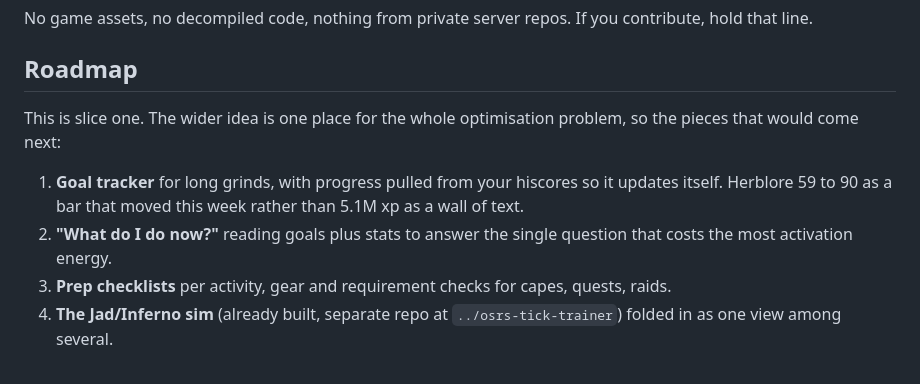
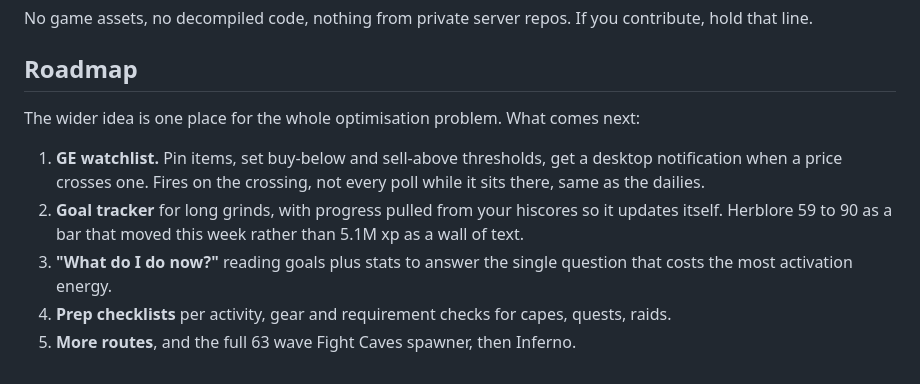
Before and after one commit to fifthspoon/osrs-companion, a Markdown page: README.md, the part around the change. Rendered like a GitHub page.

Commit message:
Refresh the README roadmap
The fight sim was still listed as a future item after being merged, and the
GE watchlist was not listed at all.

Co-Authored-By: Claude Opus 5 (1M context) <noreply@anthropic.com>

```diff
--- a/README.md
+++ b/README.md
@@ -163,15 +163,16 @@ contribute, hold that line.
 
 ## Roadmap
 
-This is slice one. The wider idea is one place for the whole optimisation
-problem, so the pieces that would come next:
+The wider idea is one place for the whole optimisation problem. What comes next:
 
-1. **Goal tracker** for long grinds, with progress pulled from your hiscores so
+1. **GE watchlist.** Pin items, set buy-below and sell-above thresholds, get a
+   desktop notification when a price crosses one. Fires on the crossing, not
+   every poll while it sits there, same as the dailies.
+2. **Goal tracker** for long grinds, with progress pulled from your hiscores so
    it updates itself. Herblore 59 to 90 as a bar that moved this week rather
    than 5.1M xp as a wall of text.
-2. **"What do I do now?"** reading goals plus stats to answer the single
+3. **"What do I do now?"** reading goals plus stats to answer the single
    question that costs the most activation energy.
-3. **Prep checklists** per activity, gear and requirement checks for capes,
+4. **Prep checklists** per activity, gear and requirement checks for capes,
    quests, raids.
-4. **The Jad/Inferno sim** (already built, separate repo at
-   `../osrs-tick-trainer`) folded in as one view among several.
+5. **More routes**, and the full 63 wave Fight Caves spawner, then Inferno.
```
